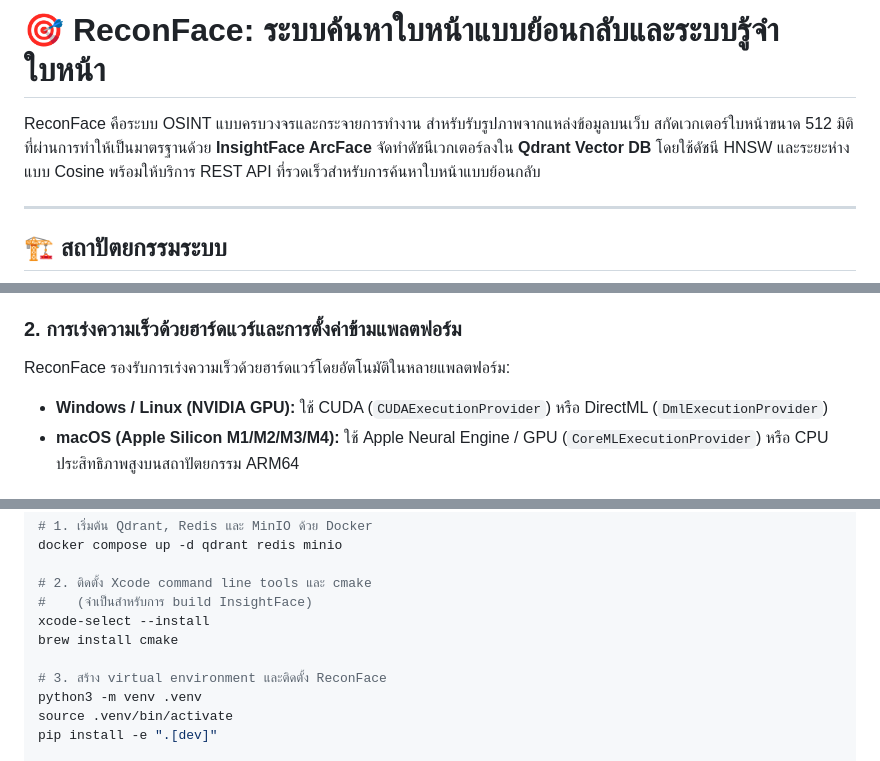
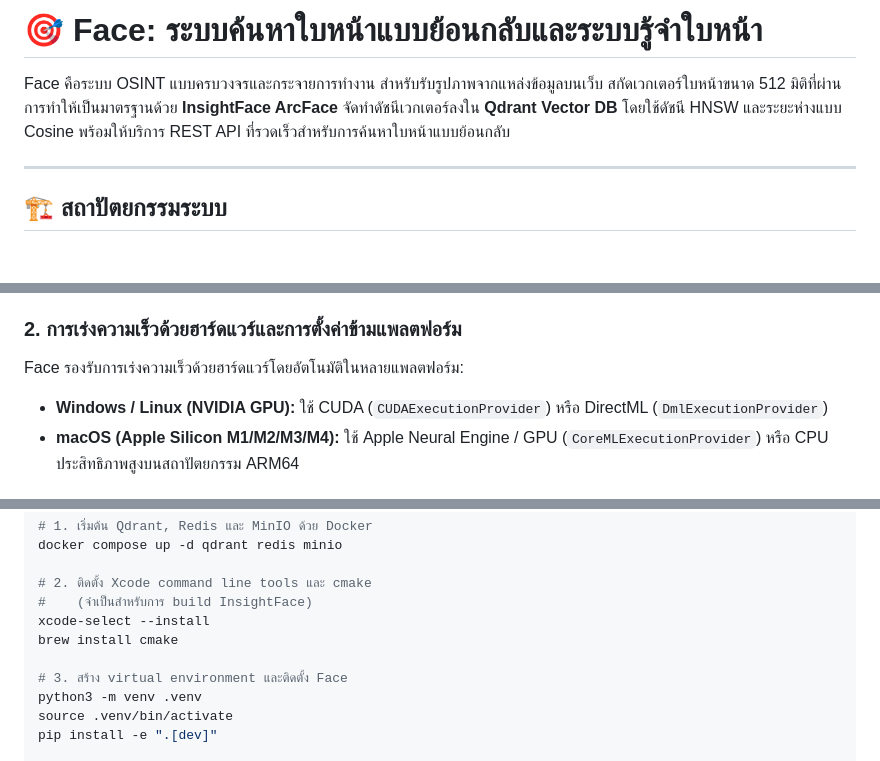
Before and after one commit to mehappyx4/faceweb, a Markdown page: README.md, 3 parts joined by grey strips. Drawn GitHub-style; blank space fills up the shorter version.

```diff
--- a/README.md
+++ b/README.md
@@ -1,6 +1,6 @@
-# 🎯 ReconFace: ระบบค้นหาใบหน้าแบบย้อนกลับและระบบรู้จำใบหน้า
+# 🎯 Face: ระบบค้นหาใบหน้าแบบย้อนกลับและระบบรู้จำใบหน้า
 
-ReconFace คือระบบ OSINT แบบครบวงจรและกระจายการทำงาน สำหรับรับรูปภาพจากแหล่งข้อมูลบนเว็บ สกัดเวกเตอร์ใบหน้าขนาด 512 มิติที่ผ่านการทำให้เป็นมาตรฐานด้วย **InsightFace ArcFace** จัดทำดัชนีเวกเตอร์ลงใน **Qdrant Vector DB** โดยใช้ดัชนี HNSW และระยะห่างแบบ Cosine พร้อมให้บริการ REST API ที่รวดเร็วสำหรับการค้นหาใบหน้าแบบย้อนกลับ
+Face คือระบบ OSINT แบบครบวงจรและกระจายการทำงาน สำหรับรับรูปภาพจากแหล่งข้อมูลบนเว็บ สกัดเวกเตอร์ใบหน้าขนาด 512 มิติที่ผ่านการทำให้เป็นมาตรฐานด้วย **InsightFace ArcFace** จัดทำดัชนีเวกเตอร์ลงใน **Qdrant Vector DB** โดยใช้ดัชนี HNSW และระยะห่างแบบ Cosine พร้อมให้บริการ REST API ที่รวดเร็วสำหรับการค้นหาใบหน้าแบบย้อนกลับ
 
 ---
 
@@ -32,7 +32,7 @@ docker compose up -d --build
 
 ### 2. การเร่งความเร็วด้วยฮาร์ดแวร์และการตั้งค่าข้ามแพลตฟอร์ม
 
-ReconFace รองรับการเร่งความเร็วด้วยฮาร์ดแวร์โดยอัตโนมัติในหลายแพลตฟอร์ม:
+Face รองรับการเร่งความเร็วด้วยฮาร์ดแวร์โดยอัตโนมัติในหลายแพลตฟอร์ม:
 
 - **Windows / Linux (NVIDIA GPU):** ใช้ CUDA (`CUDAExecutionProvider`) หรือ DirectML (`DmlExecutionProvider`)
 - **macOS (Apple Silicon M1/M2/M3/M4):** ใช้ Apple Neural Engine / GPU (`CoreMLExecutionProvider`) หรือ CPU ประสิทธิภาพสูงบนสถาปัตยกรรม ARM64
@@ -50,7 +50,7 @@ docker compose up -d qdrant redis minio
 xcode-select --install
 brew install cmake
 
-# 3. สร้าง virtual environment และติดตั้ง ReconFace
+# 3. สร้าง virtual environment และติดตั้ง Face
 python3 -m venv .venv
 source .venv/bin/activate
 pip install -e ".[dev]"
```
